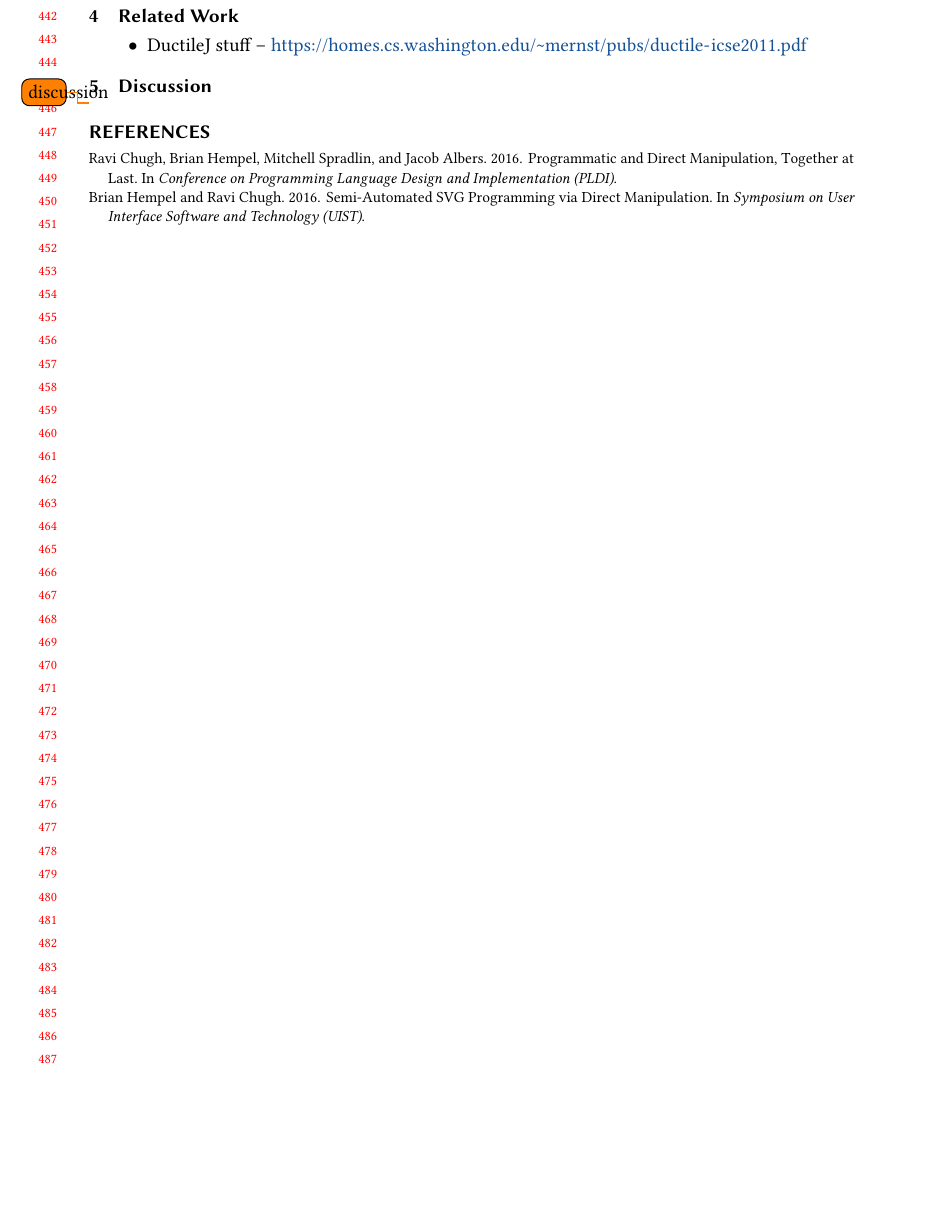
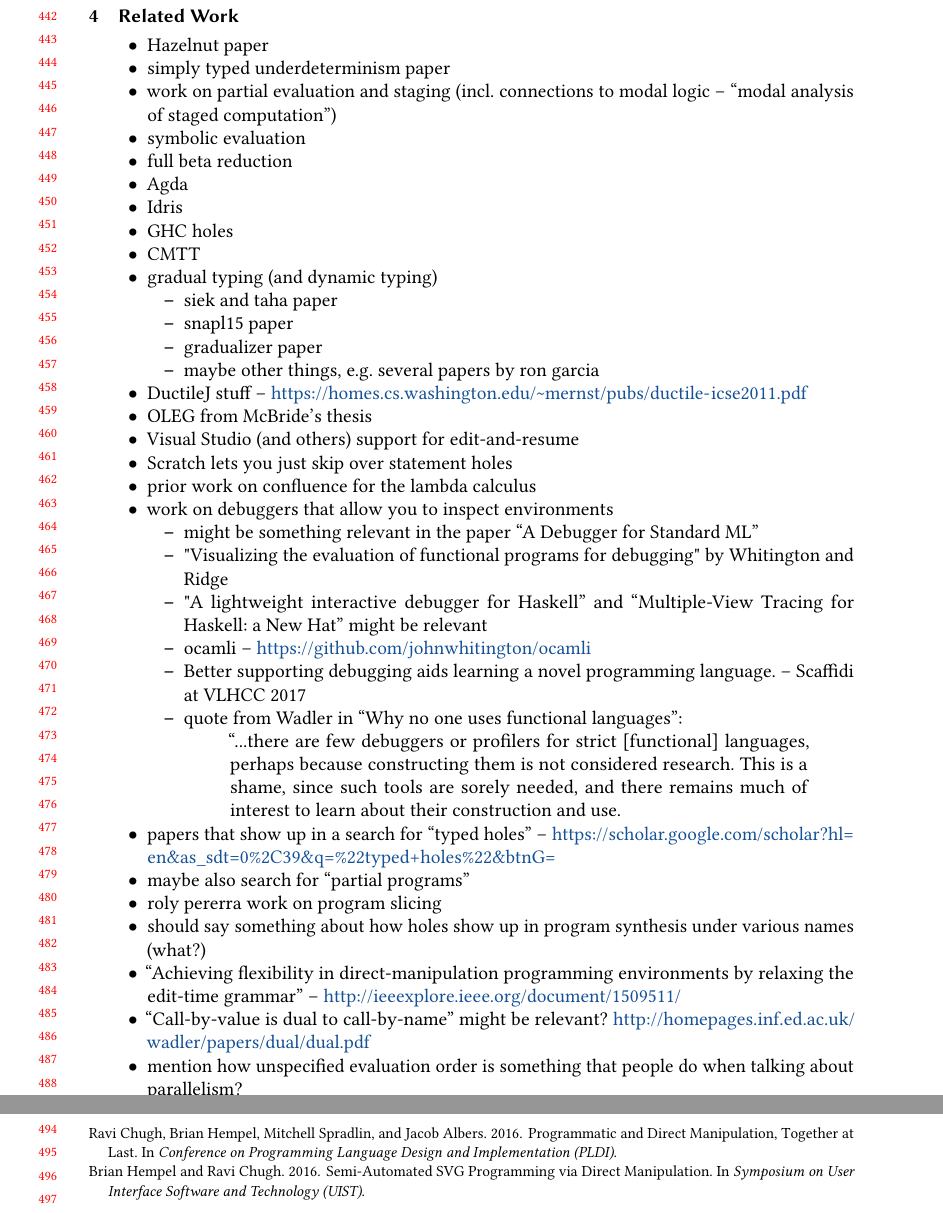
Before and after one commit to hazelgrove/hazelnut-dynamics-paper, a LaTeX paper (hazelnut-dynamics.tex, which reads related-work.tex): part of page 10 of 11 before the commit and two parts of pages 10 and 11 of 12 after it, the two joined at a grey line, cut so that both start at the same text, the shorter picture padded with empty space. Compiled offline with pdfLaTeX.

Commit message:
braindump outline of related work we should consider mentioning

```diff
--- a/related-work.tex
+++ b/related-work.tex
@@ -4,5 +4,47 @@
 \label{sec:relatedWork}
 
 \begin{itemize}
+	\item Hazelnut paper
+	\item simply typed underdeterminism paper
+	\item work on partial evaluation and staging (incl. connections to modal logic -- ``modal analysis of staged computation'')
+	\item symbolic evaluation
+	\item full beta reduction
+	\item Agda
+	\item Idris
+	\item GHC holes
+	\item CMTT
+	\item gradual typing (and dynamic typing)
+		\begin{itemize}
+			\item siek and taha paper
+			\item snapl15 paper
+			\item gradualizer paper
+			\item maybe other things, e.g. several papers by ron garcia
+		\end{itemize}
 	\item DuctileJ stuff -- \url{https://homes.cs.washington.edu/~mernst/pubs/ductile-icse2011.pdf}
+	\item OLEG from McBride's thesis
+	\item Visual Studio (and others) support for edit-and-resume
+	\item Scratch lets you just skip over statement holes
+	\item prior work on confluence for the lambda calculus
+	\item work on debuggers that allow you to inspect environments
+		\begin{itemize}
+		\item might be something relevant in the paper ``A Debugger for Standard ML''
+		\item "Visualizing the evaluation of functional programs for debugging" by Whitington and Ridge
+		\item "A lightweight interactive debugger for Haskell'' and ``Multiple-View Tracing for Haskell: a New Hat'' might be relevant
+		\item ocamli -- \url{https://github.com/johnwhitington/ocamli}
+		\item Better supporting debugging aids learning a novel programming language. -- Scaffidi at VLHCC 2017
+		\item quote from Wadler in ``Why no one uses functional languages'':
+			\begin{quote}
+			“...there are few debuggers or
+profilers for strict [functional] languages, perhaps because constructing them is not considered
+research. This is a shame, since such tools are sorely needed, and there remains much of
+interest to learn about their construction and use.
+\end{quote}
+		\end{itemize}
+	\item papers that show up in a search for ``typed holes'' -- \url{https://scholar.google.com/scholar?hl=en&as_sdt=0%2C39&q=%22typed+holes%22&btnG=}
+	\item maybe also search for ``partial programs''
+	\item roly pererra work on program slicing
+	\item should say something about how holes show up in program synthesis under various names (what?)
+	\item ``Achieving flexibility in direct-manipulation programming environments by relaxing the edit-time grammar'' -- \url{http://ieeexplore.ieee.org/document/1509511/}
+	\item ``Call-by-value is dual to call-by-name'' might be relevant? \url{http://homepages.inf.ed.ac.uk/wadler/papers/dual/dual.pdf}
+	\item mention how unspecified evaluation order is something that people do when talking about parallelism?
 \end{itemize}
```
Also changed, not shown: hazelnut-dynamics.tex (+1 -1 lines).
